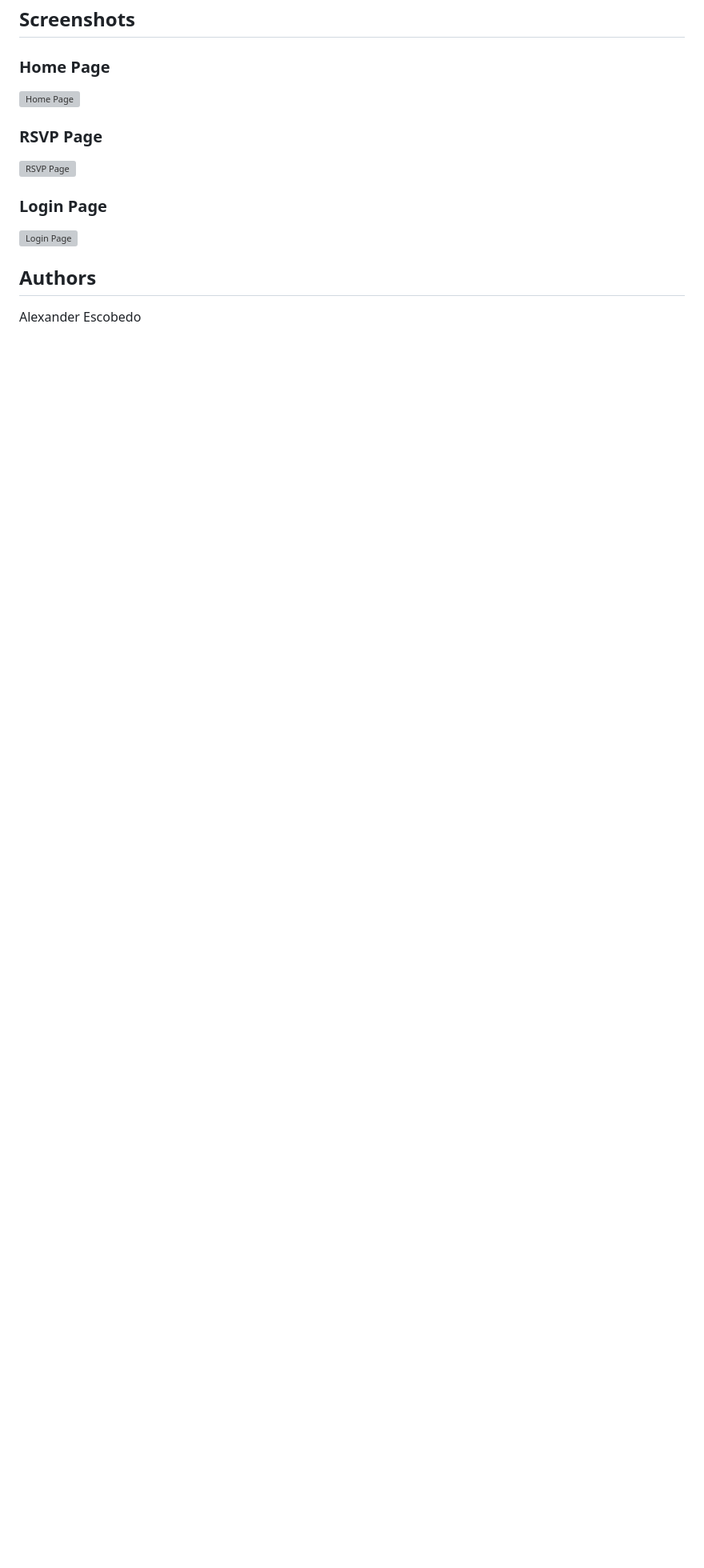
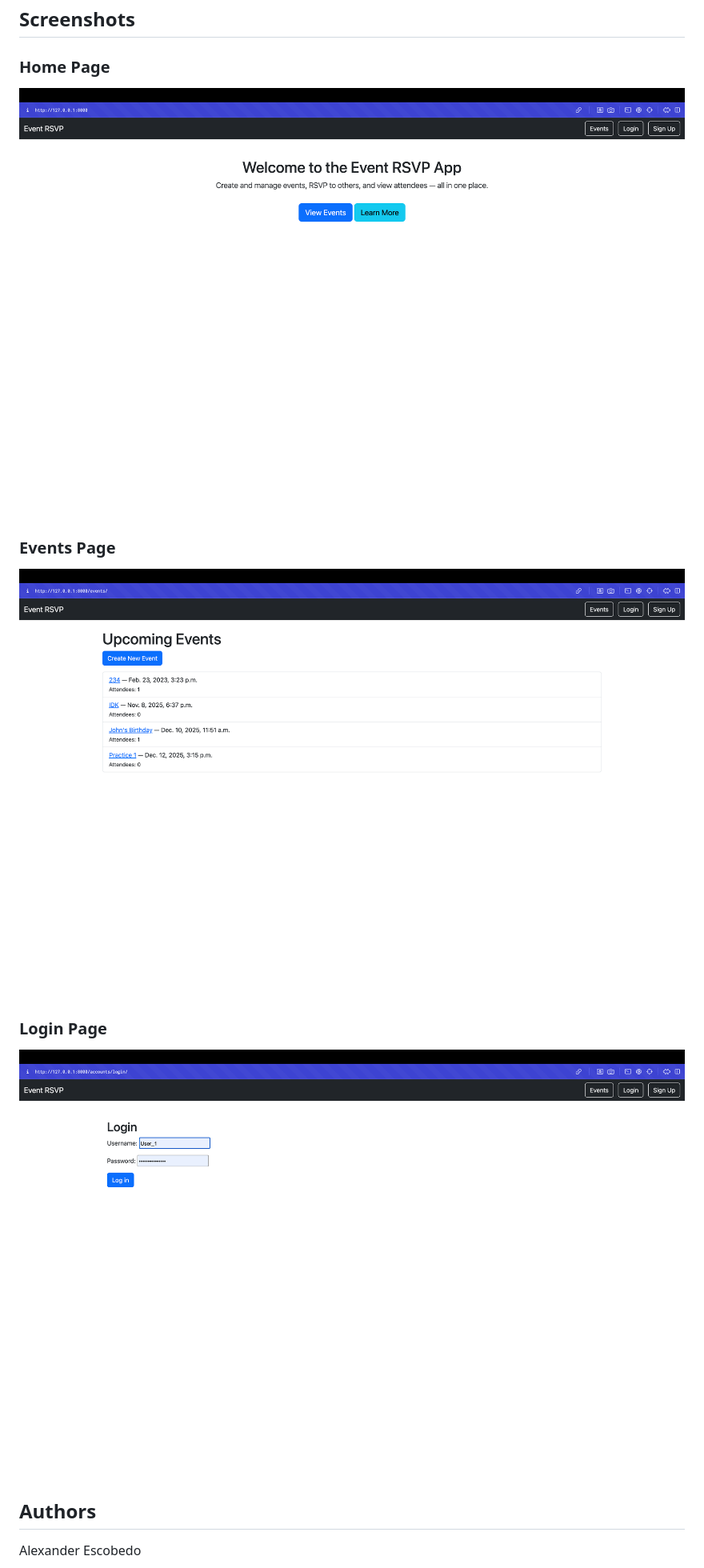
Before and after one commit to fhsuae/miniproject4AlexanderEscobedo, a Markdown page: README.md, the part around the change printed below. Shown: that part at 80% size. Drawn GitHub-style; pictures changed too: Event_RSVP_App/screenshots/EventsPage.png (added), Event_RSVP_App/screenshots/HomePage.png (added), Event_RSVP_App/screenshots/LoginPage.png (added); blank space fills up the shorter version; grey boxes are pictures that could not be loaded.

Commit message:
Fixed screenshots display and added admin access section in README.md

```diff
--- a/README.md
+++ b/README.md
@@ -129,13 +144,13 @@ python manage.py runserver 8001
 ## Screenshots
 
 ### Home Page
-![Home Page](screenshots/HomePage.png)
+![Home Page](Event_RSVP_App/screenshots/HomePage.png)
 
-### RSVP Page
-![RSVP Page](screenshots/RSVP.png)
+### Events Page
+![RSVP Page](Event_RSVP_App/screenshots/EventsPage.png)
 
 ### Login Page
-![Login Page](screenshots/Login.png)
+![Login Page](Event_RSVP_App/screenshots/LoginPage.png)
 
 ## Authors
 
```
Also changed, not shown: other parts of README.md (+15 -0 lines).
